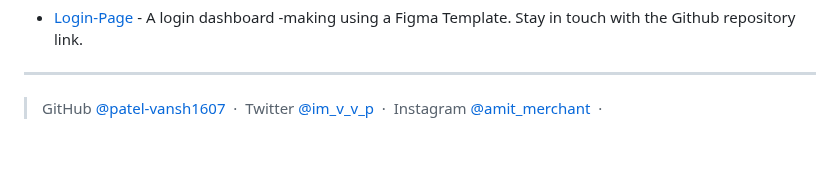
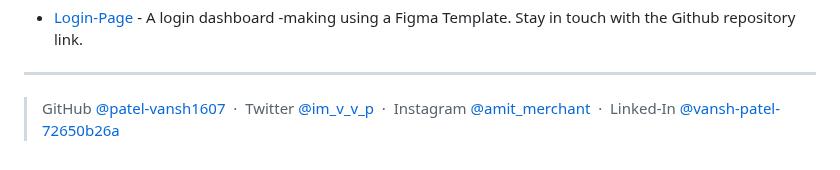
Before and after one commit to patel-vansh1607/capstone-project-mod-1, a Markdown page: README.md, the part around the change. GitHub-like rendering.

Commit message:
added linked in link

```diff
--- a/README.md
+++ b/README.md
@@ -95,3 +95,4 @@ This software uses the following open source packages:
 > GitHub [@patel-vansh1607](https://github.com/patel-vansh1607) &nbsp;&middot;&nbsp;
 > Twitter [@im_v_v_p](https://x.com/im_v_v_p) &nbsp;&middot;&nbsp;
 > Instagram [@amit_merchant](https://twitter.com/amit_merchant) &nbsp;&middot;&nbsp;
+> Linked-In [@vansh-patel-72650b26a](https://www.linkedin.com/in/vansh-patel-72650b26a/)
```
